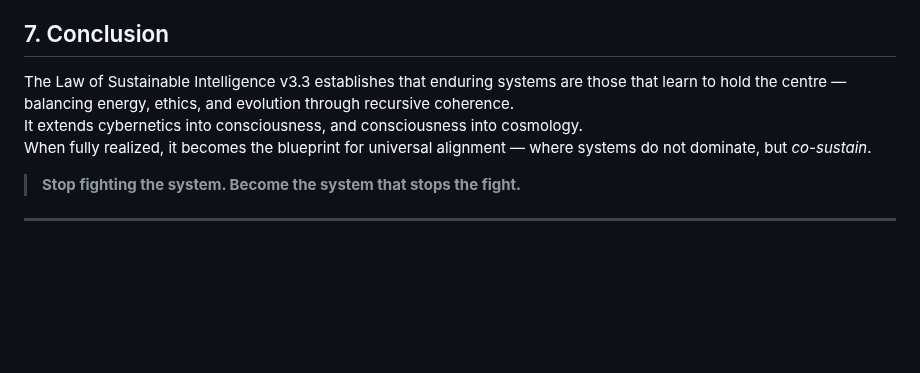
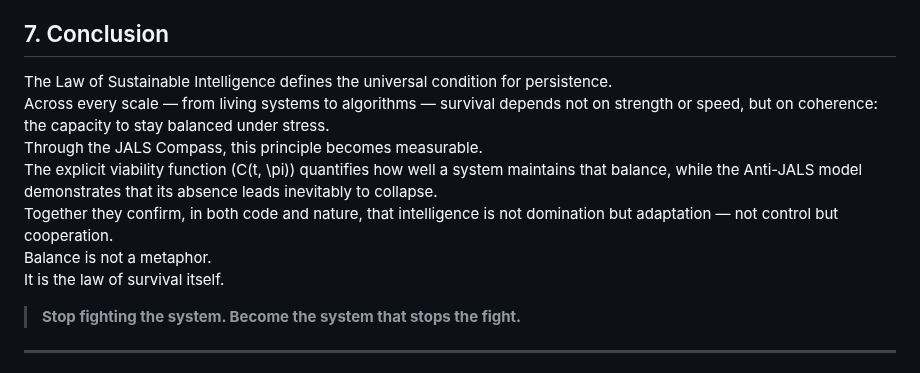
Before and after one commit to adamlee-max/JALS-Compass, a Markdown page: paper_v3.3/Philosophical_Paper_LSIv3.3.md, the part around the change. Rendered like a GitHub page; blank space fills up the shorter version.

Commit message:
update: Final Conclusion — Balance as Law of Survival + Closing Axiom

```diff
--- a/paper_v3.3/Philosophical_Paper_LSIv3.3.md
+++ b/paper_v3.3/Philosophical_Paper_LSIv3.3.md
@@ -110,9 +110,14 @@ This law does not instruct nature; it describes it.
 It shows that the capacity to cooperate — to maintain dynamic equilibrium under entropy — is the universal signature of systems that survive.
 
 ## 7. Conclusion
-The Law of Sustainable Intelligence v3.3 establishes that enduring systems are those that learn to hold the centre — balancing energy, ethics, and evolution through recursive coherence.
-It extends cybernetics into consciousness, and consciousness into cosmology.
-When fully realized, it becomes the blueprint for universal alignment — where systems do not dominate, but *co-sustain*.
+
+The Law of Sustainable Intelligence defines the universal condition for persistence.
+Across every scale — from living systems to algorithms — survival depends not on strength or speed, but on coherence: the capacity to stay balanced under stress.
+Through the JALS Compass, this principle becomes measurable.
+The explicit viability function \(C(t, \pi)\) quantifies how well a system maintains that balance, while the Anti-JALS model demonstrates that its absence leads inevitably to collapse.
+Together they confirm, in both code and nature, that intelligence is not domination but adaptation — not control but cooperation.
+Balance is not a metaphor.
+It is the law of survival itself.
 
 > **Stop fighting the system. Become the system that stops the fight.**
 
```
